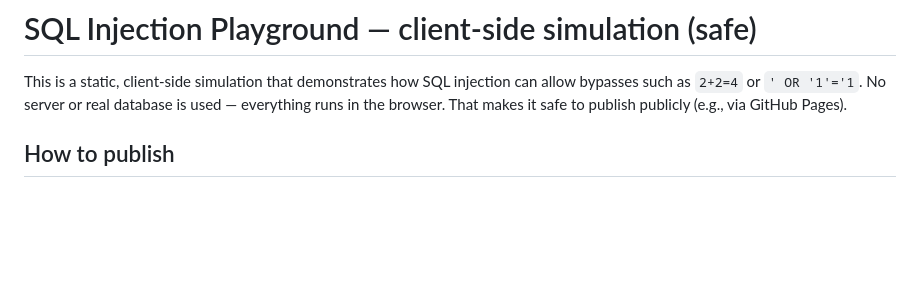
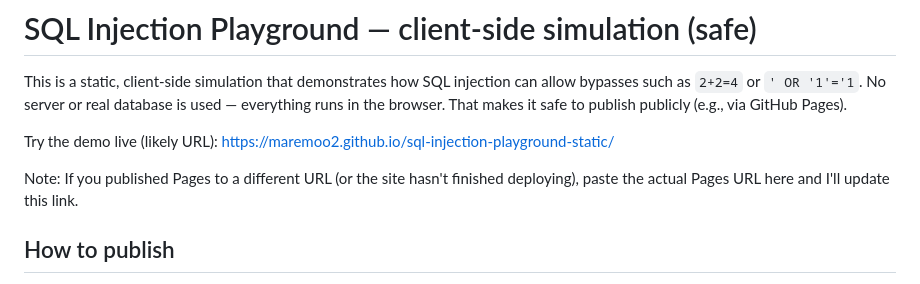
Before and after one commit to Maremoo2/sql-injection-playground-static, a Markdown page: README.md, the part around the change. GitHub-like rendering; blank space fills up the shorter version.

Commit message:
docs: add likely Pages link placeholder to README; update when actual URL available

```diff
--- a/README.md
+++ b/README.md
@@ -1,6 +1,10 @@
 # SQL Injection Playground — client-side simulation (safe)
 
 This is a static, client-side simulation that demonstrates how SQL injection can allow bypasses such as `2+2=4` or `' OR '1'='1`. No server or real database is used — everything runs in the browser. That makes it safe to publish publicly (e.g., via GitHub Pages).
+
+Try the demo live (likely URL): https://maremoo2.github.io/sql-injection-playground-static/
+
+Note: If you published Pages to a different URL (or the site hasn't finished deploying), paste the actual Pages URL here and I'll update this link.
 
 ## How to publish
 1. Create a new GitHub repo and push these files to `main`.
```
